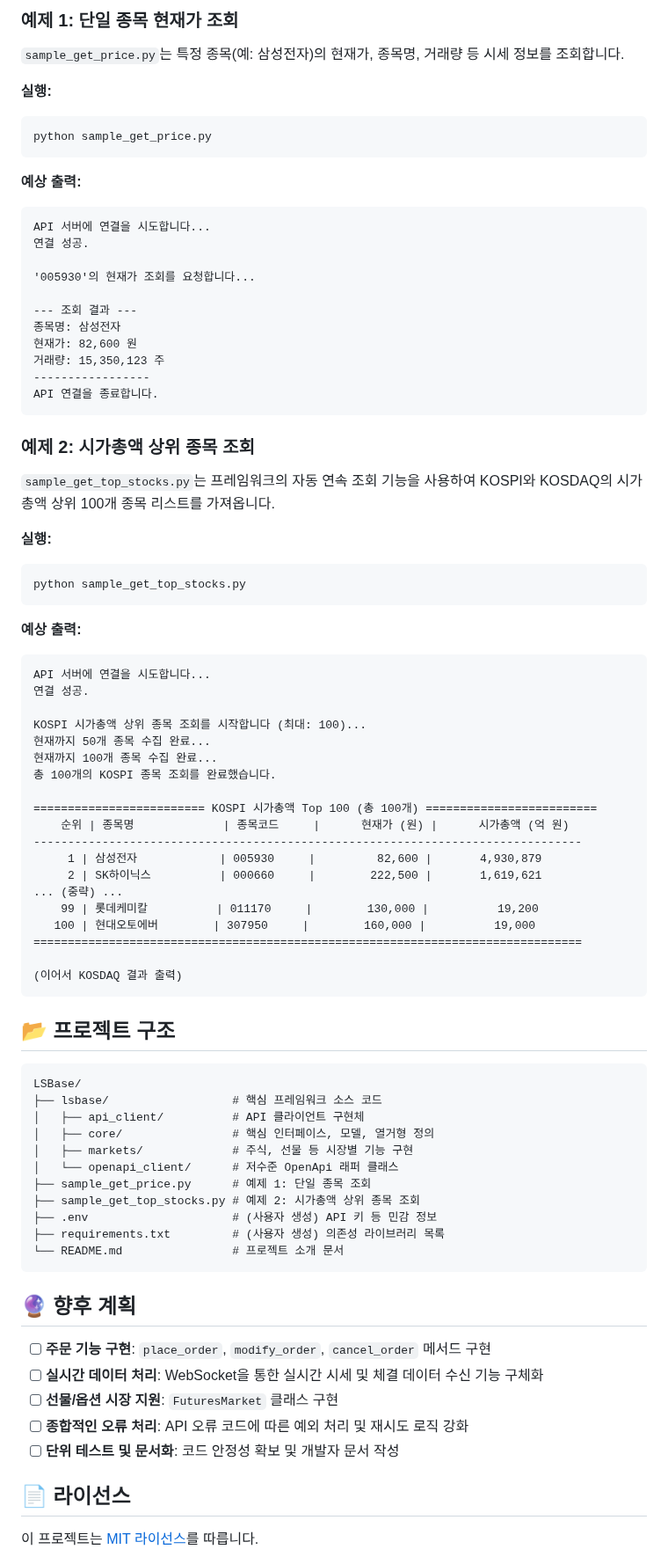
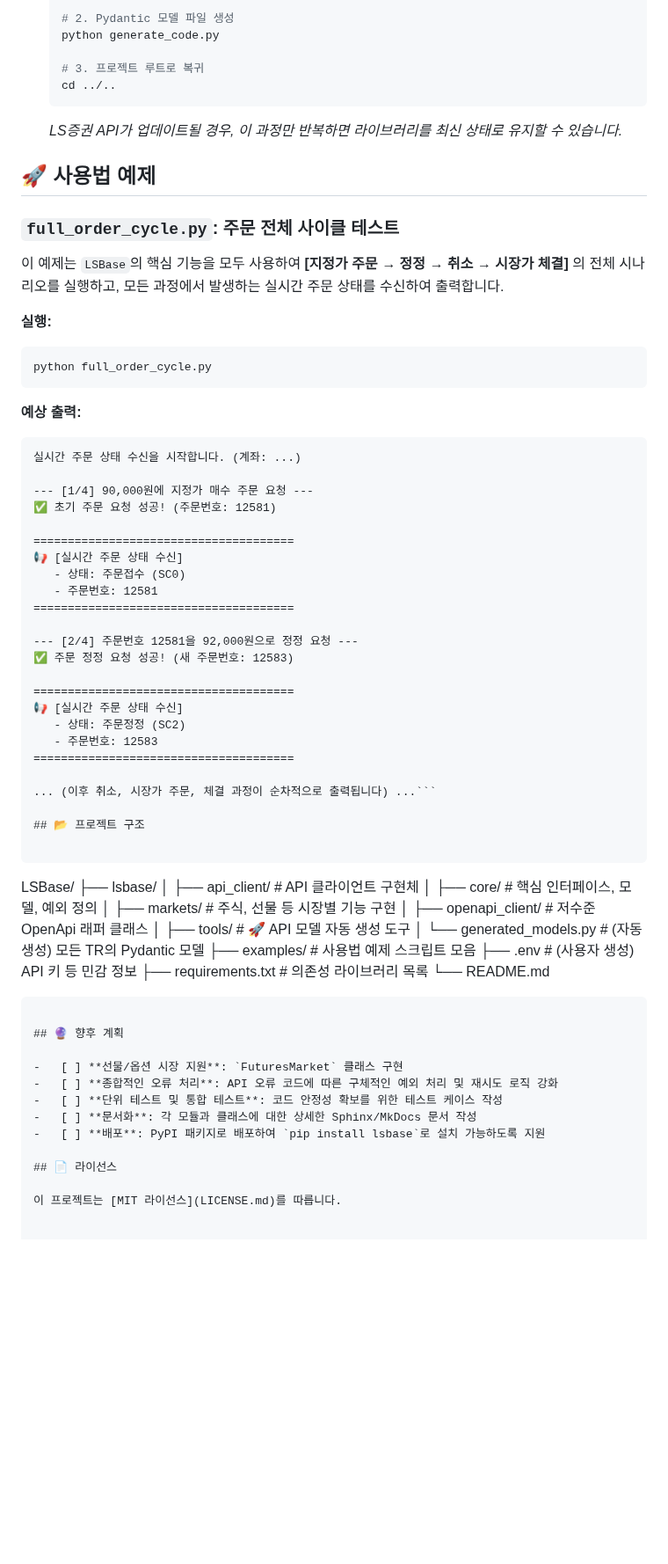
Before and after one commit to williamseo/LSBase, a Markdown page: README.md, the part around one of its changes. Shown at 88% size. Rendered like a GitHub page; blank space fills up the shorter version.

Commit message:
README 업데이트

````diff
--- a/README.md
+++ b/README.md
@@ -69,83 +69,71 @@ LS증권 Open API는 강력한 기능을 제공하지만, TR 코드, 요청 헤
 
-### 예제 1: 단일 종목 현재가 조회
+    # 2. Pydantic 모델 파일 생성
+    python generate_code.py
 
-`sample_get_price.py`는 특정 종목(예: 삼성전자)의 현재가, 종목명, 거래량 등 시세 정보를 조회합니다.
+    # 3. 프로젝트 루트로 복귀
+    cd ../..
+    ```
+    *LS증권 API가 업데이트될 경우, 이 과정만 반복하면 라이브러리를 최신 상태로 유지할 수 있습니다.*
+
+## 🚀 사용법 예제
+
+### `full_order_cycle.py`: 주문 전체 사이클 테스트
+
+이 예제는 `LSBase`의 핵심 기능을 모두 사용하여 **[지정가 주문 → 정정 → 취소 → 시장가 체결]** 의 전체 시나리오를 실행하고, 모든 과정에서 발생하는 실시간 주문 상태를 수신하여 출력합니다.
 
 **실행:**
 ```bash
-python sample_get_price.py
+python full_order_cycle.py
 ```
 
 **예상 출력:**
 ```
-API 서버에 연결을 시도합니다...
-연결 성공.
+실시간 주문 상태 수신을 시작합니다. (계좌: ...)
 
-'005930'의 현재가 조회를 요청합니다...
+--- [1/4] 90,000원에 지정가 매수 주문 요청 ---
+✅ 초기 주문 요청 성공! (주문번호: 12581)
 
---- 조회 결과 ---
-종목명: 삼성전자
-현재가: 82,600 원
-거래량: 15,350,123 주
------------------
-API 연결을 종료합니다.
-```
+======================================
+📢 [실시간 주문 상태 수신]
+   - 상태: 주문접수 (SC0)
+   - 주문번호: 12581
+======================================
 
-### 예제 2: 시가총액 상위 종목 조회
+--- [2/4] 주문번호 12581을 92,000원으로 정정 요청 ---
+✅ 주문 정정 요청 성공! (새 주문번호: 12583)
 
-`sample_get_top_stocks.py`는 프레임워크의 자동 연속 조회 기능을 사용하여 KOSPI와 KOSDAQ의 시가총액 상위 100개 종목 리스트를 가져옵니다.
+======================================
+📢 [실시간 주문 상태 수신]
+   - 상태: 주문정정 (SC2)
+   - 주문번호: 12583
+======================================
 
-**실행:**
-```bash
-python sample_get_top_stocks.py
-```
-
-**예상 출력:**
-```
-API 서버에 연결을 시도합니다...
-연결 성공.
-
-KOSPI 시가총액 상위 종목 조회를 시작합니다 (최대: 100)...
-현재까지 50개 종목 수집 완료...
-현재까지 100개 종목 수집 완료...
-총 100개의 KOSPI 종목 조회를 완료했습니다.
-
-========================= KOSPI 시가총액 Top 100 (총 100개) =========================
-    순위 | 종목명             | 종목코드     |      현재가 (원) |      시가총액 (억 원)
---------------------------------------------------------------------------------
-     1 | 삼성전자            | 005930     |         82,600 |       4,930,879
-     2 | SK하이닉스          | 000660     |        222,500 |       1,619,621
-... (중략) ...
-    99 | 롯데케미칼          | 011170     |        130,000 |          19,200
-   100 | 현대오토에버        | 307950     |        160,000 |          19,000
-================================================================================
-
-(이어서 KOSDAQ 결과 출력)
-```
+... (이후 취소, 시장가 주문, 체결 과정이 순차적으로 출력됩니다) ...```
 
 ## 📂 프로젝트 구조
 
 ```
 LSBase/
-├── lsbase/                  # 핵심 프레임워크 소스 코드
+├── lsbase/
 │   ├── api_client/          # API 클라이언트 구현체
-│   ├── core/                # 핵심 인터페이스, 모델, 열거형 정의
+│   ├── core/                # 핵심 인터페이스, 모델, 예외 정의
 │   ├── markets/             # 주식, 선물 등 시장별 기능 구현
-│   └── openapi_client/      # 저수준 OpenApi 래퍼 클래스
-├── sample_get_price.py      # 예제 1: 단일 종목 조회
-├── sample_get_top_stocks.py # 예제 2: 시가총액 상위 종목 조회
+│   ├── openapi_client/      # 저수준 OpenApi 래퍼 클래스
+│   ├── tools/               # 🚀 API 모델 자동 생성 도구
+│   └── generated_models.py  # (자동 생성) 모든 TR의 Pydantic 모델
+├── examples/                # 사용법 예제 스크립트 모음
 ├── .env                     # (사용자 생성) API 키 등 민감 정보
-├── requirements.txt         # (사용자 생성) 의존성 라이브러리 목록
-└── README.md                # 프로젝트 소개 문서
+├── requirements.txt         # 의존성 라이브러리 목록
+└── README.md
 ```
 
 ## 🔮 향후 계획
 
--   [ ] **주문 기능 구현**: `place_order`, `modify_order`, `cancel_order` 메서드 구현
--   [ ] **실시간 데이터 처리**: WebSocket을 통한 실시간 시세 및 체결 데이터 수신 기능 구체화
 -   [ ] **선물/옵션 시장 지원**: `FuturesMarket` 클래스 구현
--   [ ] **종합적인 오류 처리**: API 오류 코드에 따른 예외 처리 및 재시도 로직 강화
--   [ ] **단위 테스트 및 문서화**: 코드 안정성 확보 및 개발자 문서 작성
+-   [ ] **종합적인 오류 처리**: API 오류 코드에 따른 구체적인 예외 처리 및 재시도 로직 강화
+-   [ ] **단위 테스트 및 통합 테스트**: 코드 안정성 확보를 위한 테스트 케이스 작성
+-   [ ] **문서화**: 각 모듈과 클래스에 대한 상세한 Sphinx/MkDocs 문서 작성
+-   [ ] **배포**: PyPI 패키지로 배포하여 `pip install lsbase`로 설치 가능하도록 지원
 
 ## 📄 라이선스
 
````
Also changed, not shown: other parts of README.md (+24 -24 lines).
